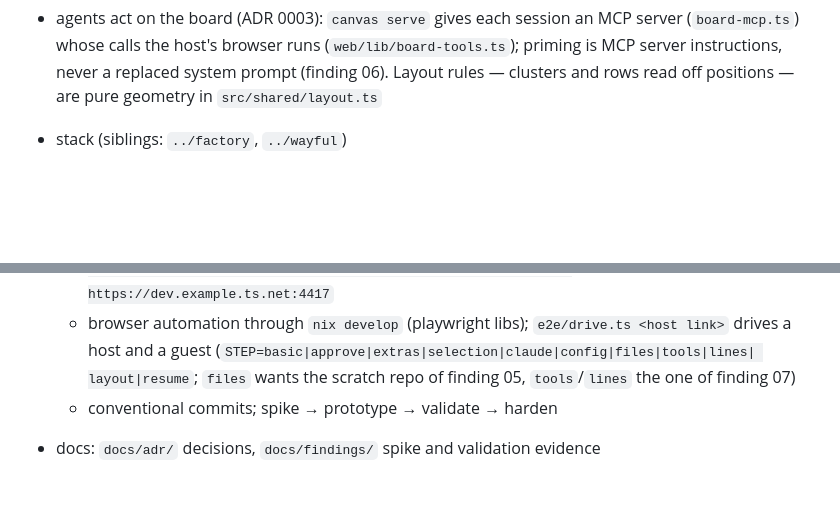
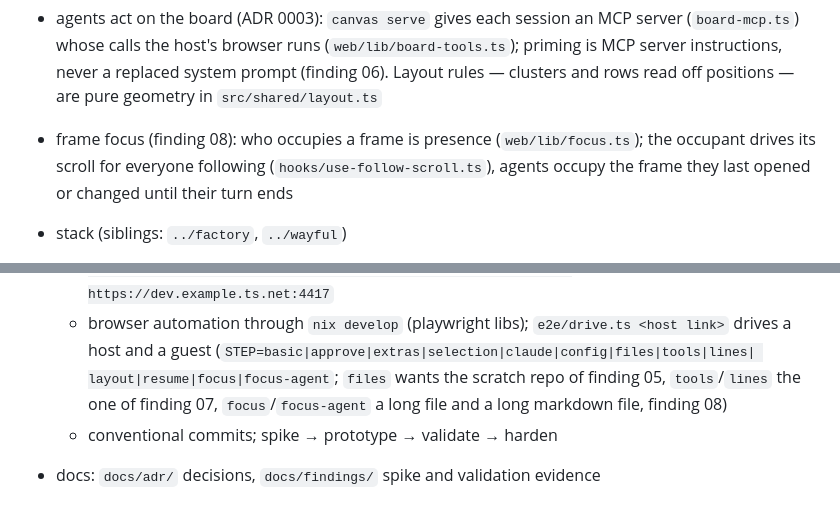
Before and after one commit to FreshlyBrewedCode/canvas, a Markdown page: AGENTS.md, 2 parts joined by grey strips. GitHub-like rendering; blank space fills up the shorter version.

Commit message:
docs: finding 08 on frame focus; e2e focus steps in AGENTS.md
Co-Authored-By: Claude Opus 5.5 (1M context) <noreply@anthropic.com>

```diff
--- a/AGENTS.md
+++ b/AGENTS.md
@@ -17,6 +17,9 @@ canvas
   (`board-mcp.ts`) whose calls the host's browser runs (`web/lib/board-tools.ts`); priming is
   MCP server instructions, never a replaced system prompt (finding 06). Layout rules — clusters
   and rows read off positions — are pure geometry in `src/shared/layout.ts`
+- frame focus (finding 08): who occupies a frame is presence (`web/lib/focus.ts`); the occupant
+  drives its scroll for everyone following (`hooks/use-follow-scroll.ts`), agents occupy the
+  frame they last opened or changed until their turn ends
 
 - stack (siblings: `../factory`, `../wayful`)
   - bun, TypeScript, React 19, Vite, tailwind v4, shadcn-style primitives; design system copied
@@ -38,8 +41,8 @@ canvas
     `bun src/cli.ts serve --dir <project> --tls-host dev.example.ts.net --web-url https://dev.example.ts.net:4417`
   - browser automation through `nix develop` (playwright libs); `e2e/drive.ts <host link>` drives
     a host and a guest (`STEP=basic|approve|extras|selection|claude|config|files|tools|lines|
-    layout|resume`; `files` wants the scratch repo of finding 05, `tools`/`lines` the one of
-    finding 07)
+    layout|resume|focus|focus-agent`; `files` wants the scratch repo of finding 05, `tools`/`lines`
+    the one of finding 07, `focus`/`focus-agent` a long file and a long markdown file, finding 08)
   - conventional commits; spike → prototype → validate → harden
 
 - docs: `docs/adr/` decisions, `docs/findings/` spike and validation evidence
```
Also changed, not shown: docs/findings/08-frame-focus.md (added, +60 -0 lines).
